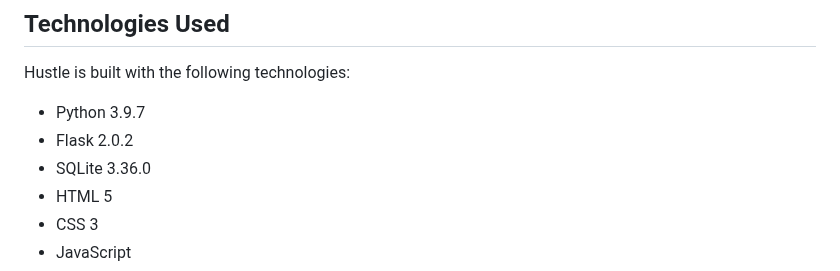
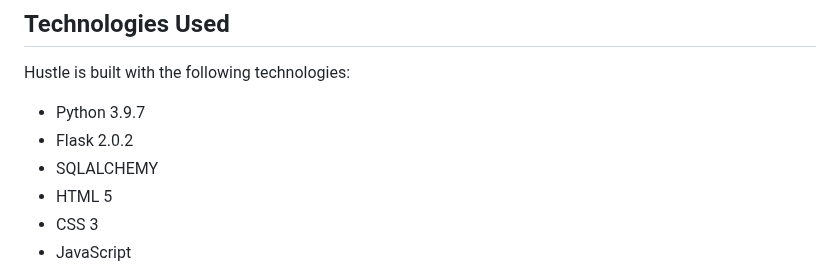
Before and after one commit to Mohnish2004/TasksApp, a Markdown page: README.md, the part around the change. GitHub-like rendering.

```diff
--- a/README.md
+++ b/README.md
@@ -16,7 +16,7 @@ Hustle is built with the following technologies:
 
 * Python 3.9.7
 * Flask 2.0.2
-* SQLite 3.36.0
+* SQLALCHEMY
 * HTML 5
 * CSS 3
 * JavaScript
```
